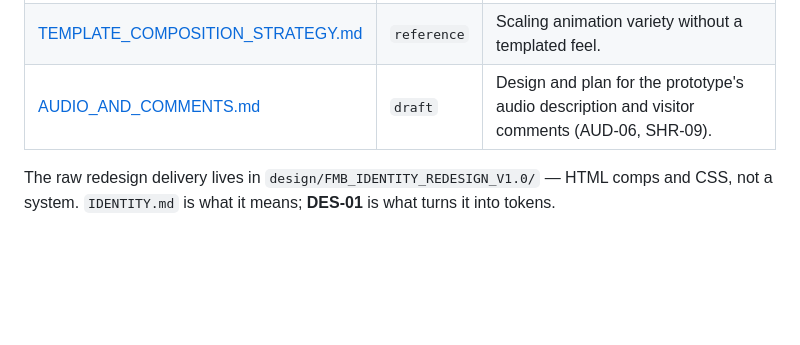
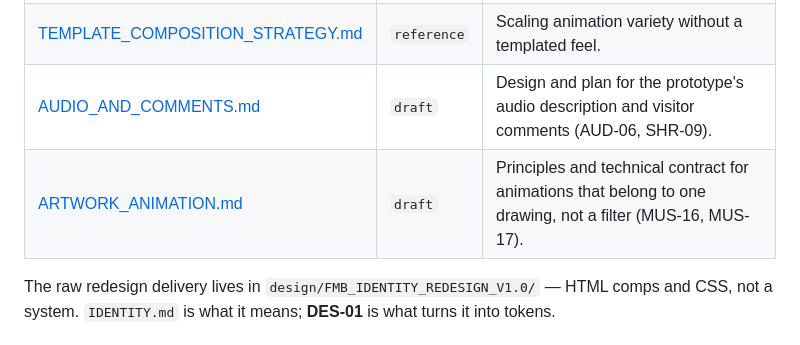
Before and after one commit to SMTCB/KidsArtMuseum, a Markdown page: docs/README.md, the part around the change. Drawn GitHub-style; blank space fills up the shorter version.

Commit message:
MUS-16: principles + parts contract for distinctive artwork animation; SHR-09 done
Co-Authored-By: Claude Sonnet 5.5 <noreply@anthropic.com>

```diff
--- a/docs/README.md
+++ b/docs/README.md
@@ -64,6 +64,7 @@ down anywhere (**STR-05**).
 | [IDENTITY.md](design/IDENTITY.md) | `canonical` | **The design language.** Direção A for the museum, Direção C for the product, and where they meet. |
 | [TEMPLATE_COMPOSITION_STRATEGY.md](design/TEMPLATE_COMPOSITION_STRATEGY.md) | `reference` | Scaling animation variety without a templated feel. |
 | [AUDIO_AND_COMMENTS.md](design/AUDIO_AND_COMMENTS.md) | `draft` | Design and plan for the prototype's audio description and visitor comments (AUD-06, SHR-09). |
+| [ARTWORK_ANIMATION.md](design/ARTWORK_ANIMATION.md) | `draft` | Principles and technical contract for animations that belong to one drawing, not a filter (MUS-16, MUS-17). |
 
 The raw redesign delivery lives in `design/FMB_IDENTITY_REDESIGN_V1.0/` — HTML comps and CSS,
 not a system. `IDENTITY.md` is what it means; **DES-01** is what turns it into tokens.
```
Also changed, not shown: docs/design/ARTWORK_ANIMATION.md (added, +117 -0 lines), docs/product/PLAN.md (+3 -1 lines).
